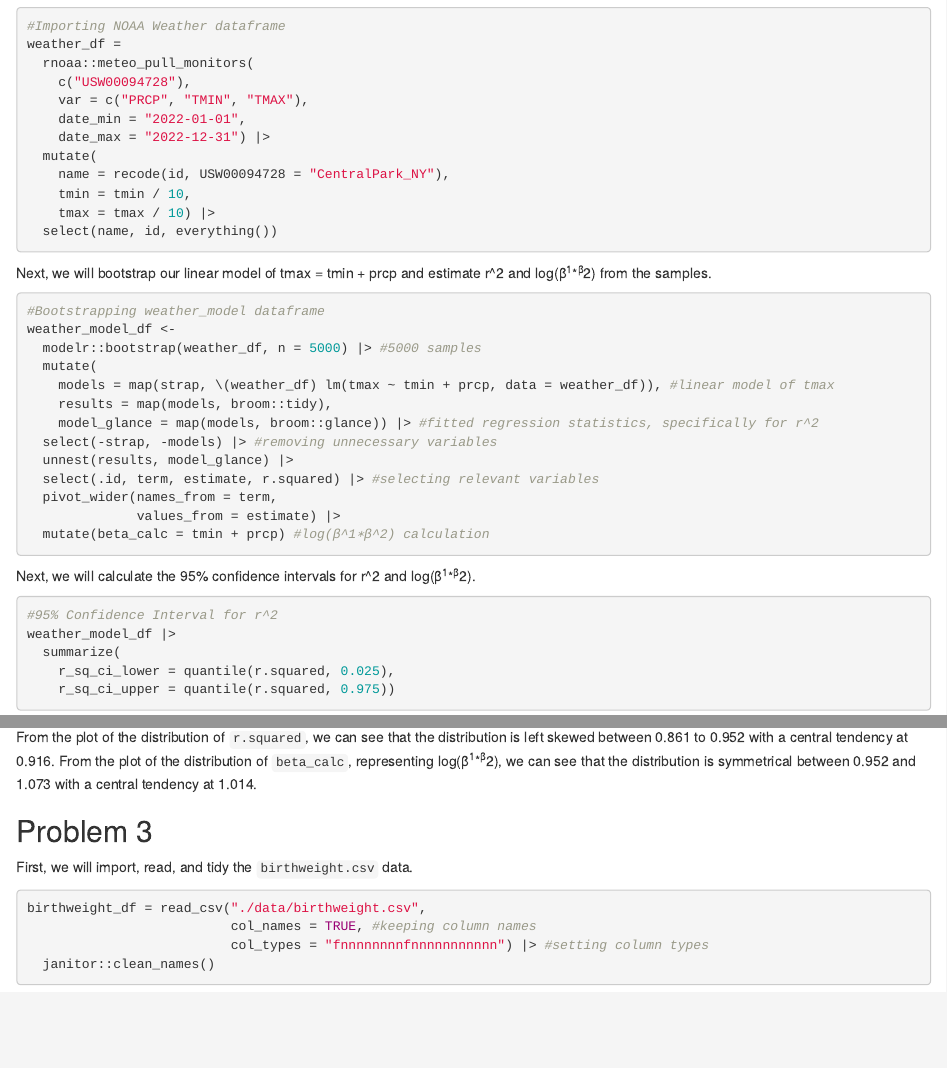
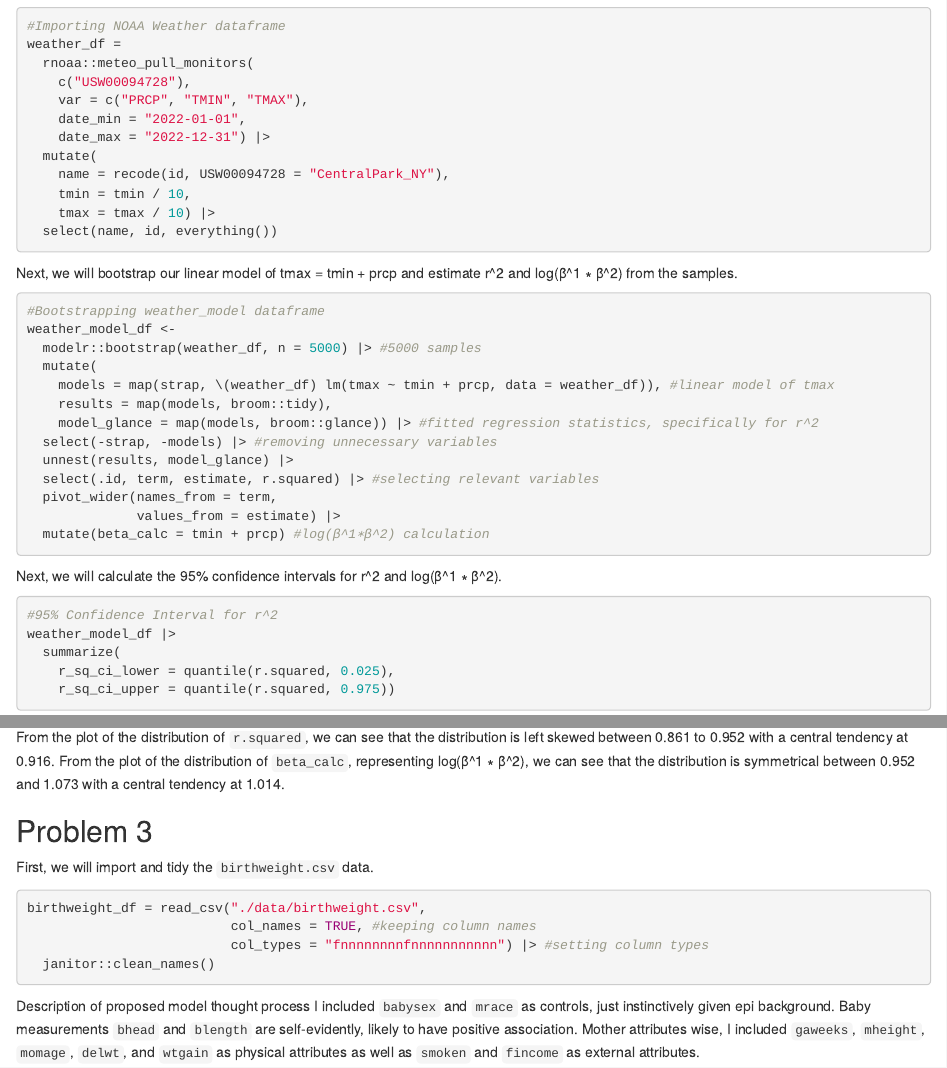
Before and after one commit to austin-hsin/P8105_HW6_ah4028, an R Markdown document (P8105_HW6_ah4028.Rmd): the page in a window 1100 px wide, from 210 px down, and a second part further down, joined at a grey line. The pictures show the output file P8105_HW6_ah4028.html that the author committed with the source, opened offline.

Commit message:
Initial thought process for problem 3 proposed modeling

````diff
--- a/P8105_HW6_ah4028.Rmd
+++ b/P8105_HW6_ah4028.Rmd
@@ -95,11 +95,11 @@ weather_model_df |>
 ```
 
 From the plot of the distribution of `r.squared`, we can see that the distribution is left skewed between 0.861 to 0.952 with a central tendency at 0.916.
-From the plot of the distribution of `beta_calc`, representing log(β^1∗β^2), we can see that the distribution is symmetrical between 0.952 and 1.073 with a central tendency at 1.014.
+From the plot of the distribution of `beta_calc`, representing log(β^1 ∗ β^2), we can see that the distribution is symmetrical between 0.952 and 1.073 with a central tendency at 1.014.
 
 ## Problem 3
 
-First, we will import, read, and tidy the `birthweight.csv` data.
+First, we will import and tidy the `birthweight.csv` data.
 
 ```{r birthweight}
 birthweight_df = read_csv("./data/birthweight.csv",
@@ -107,3 +107,8 @@ birthweight_df = read_csv("./data/birthweight.csv",
                           col_types = "fnnnnnnnnfnnnnnnnnnnn") |> #setting column types
   janitor::clean_names()
 ```
+
+Description of proposed model thought process
+I included `babysex` and `mrace` as controls, just instinctively given epi background.
+Baby measurements `bhead` and `blength` are self-evidently, likely to have positive association.
+Mother attributes wise, I included `gaweeks`, `mheight`, `momage`, `delwt`, and `wtgain` as physical attributes as well as `smoken` and `fincome` as external attributes.
````
Also changed, not shown: P8105_HW6_ah4028.html, P8105_HW6_ah4028.Rmd (6 more changed lines).
